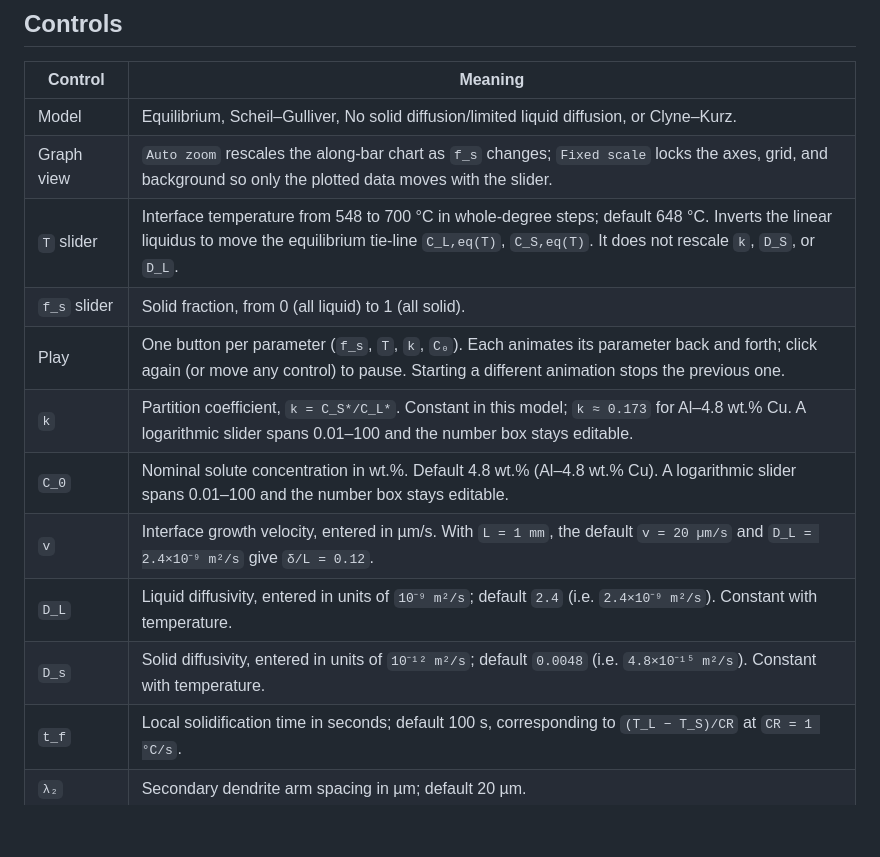
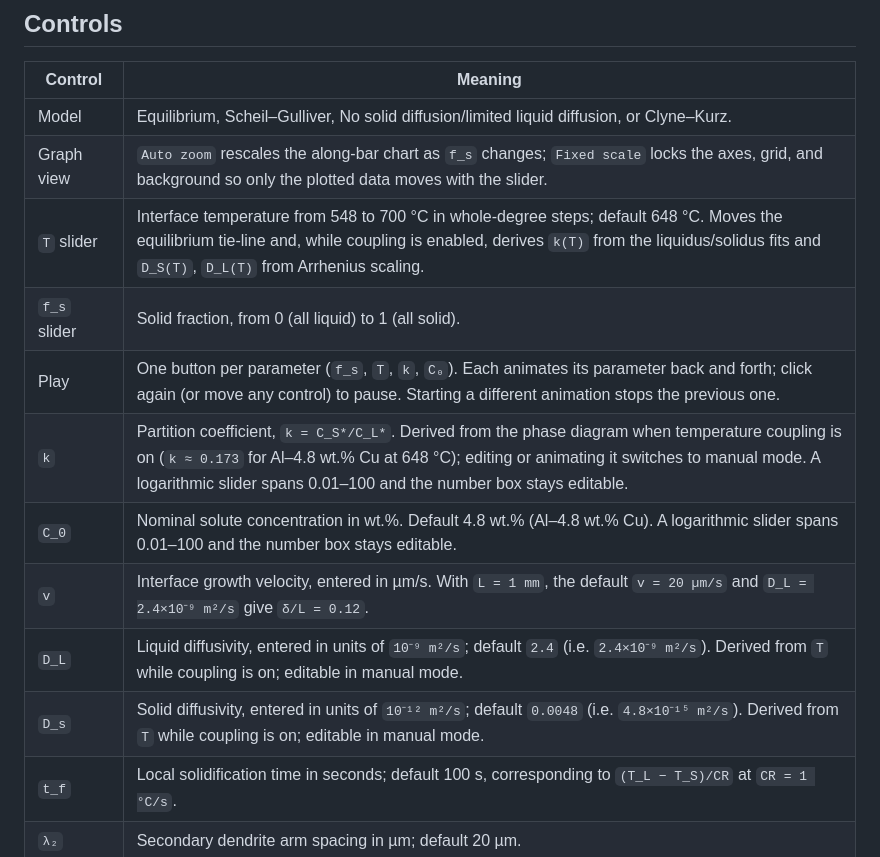
Before and after one commit to 1clan/mse670-solute-redistribution, a Markdown page: README.md, the part around one of its changes. Drawn GitHub-style; blank space fills up the shorter version.

```diff
--- a/README.md
+++ b/README.md
@@ -284,14 +293,14 @@ outW = won_thomas_model(0.173, 4.8, 4.8e-15, 100, 20e-6, 0.9, 0.1);
 |---|---|
 | Model | Equilibrium, Scheil–Gulliver, No solid diffusion/limited liquid diffusion, or Clyne–Kurz. |
 | Graph view | `Auto zoom` rescales the along-bar chart as `f_s` changes; `Fixed scale` locks the axes, grid, and background so only the plotted data moves with the slider. |
-| `T` slider | Interface temperature from 548 to 700 °C in whole-degree steps; default 648 °C. Inverts the linear liquidus to move the equilibrium tie-line `C_L,eq(T)`, `C_S,eq(T)`. It does not rescale `k`, `D_S`, or `D_L`. |
+| `T` slider | Interface temperature from 548 to 700 °C in whole-degree steps; default 648 °C. Moves the equilibrium tie-line and, while coupling is enabled, derives `k(T)` from the liquidus/solidus fits and `D_S(T)`, `D_L(T)` from Arrhenius scaling. |
 | `f_s` slider | Solid fraction, from 0 (all liquid) to 1 (all solid). |
 | Play | One button per parameter (`f_s`, `T`, `k`, `C₀`). Each animates its parameter back and forth; click again (or move any control) to pause. Starting a different animation stops the previous one. |
-| `k` | Partition coefficient, `k = C_S*/C_L*`. Constant in this model; `k ≈ 0.173` for Al–4.8 wt.% Cu. A logarithmic slider spans 0.01–100 and the number box stays editable. |
+| `k` | Partition coefficient, `k = C_S*/C_L*`. Derived from the phase diagram when temperature coupling is on (`k ≈ 0.173` for Al–4.8 wt.% Cu at 648 °C); editing or animating it switches to manual mode. A logarithmic slider spans 0.01–100 and the number box stays editable. |
 | `C_0` | Nominal solute concentration in wt.%. Default 4.8 wt.% (Al–4.8 wt.% Cu). A logarithmic slider spans 0.01–100 and the number box stays editable. |
 | `v` | Interface growth velocity, entered in µm/s. With `L = 1 mm`, the default `v = 20 µm/s` and `D_L = 2.4×10⁻⁹ m²/s` give `δ/L = 0.12`. |
-| `D_L` | Liquid diffusivity, entered in units of `10⁻⁹ m²/s`; default `2.4` (i.e. `2.4×10⁻⁹ m²/s`). Constant with temperature. |
-| `D_s` | Solid diffusivity, entered in units of `10⁻¹² m²/s`; default `0.0048` (i.e. `4.8×10⁻¹⁵ m²/s`). Constant with temperature. |
+| `D_L` | Liquid diffusivity, entered in units of `10⁻⁹ m²/s`; default `2.4` (i.e. `2.4×10⁻⁹ m²/s`). Derived from `T` while coupling is on; editable in manual mode. |
+| `D_s` | Solid diffusivity, entered in units of `10⁻¹² m²/s`; default `0.0048` (i.e. `4.8×10⁻¹⁵ m²/s`). Derived from `T` while coupling is on; editable in manual mode. |
 | `t_f` | Local solidification time in seconds; default 100 s, corresponding to `(T_L − T_S)/CR` at `CR = 1 °C/s`. |
 | `λ₂` | Secondary dendrite arm spacing in µm; default 20 µm. |
 | `α_C` | Won–Thomas coarsening constant; default 0.10. |
```
Also changed, not shown: other parts of README.md (+26 -16 lines), SITE_OVERVIEW.md (+17 -14 lines), preview.png, 2 other files.
